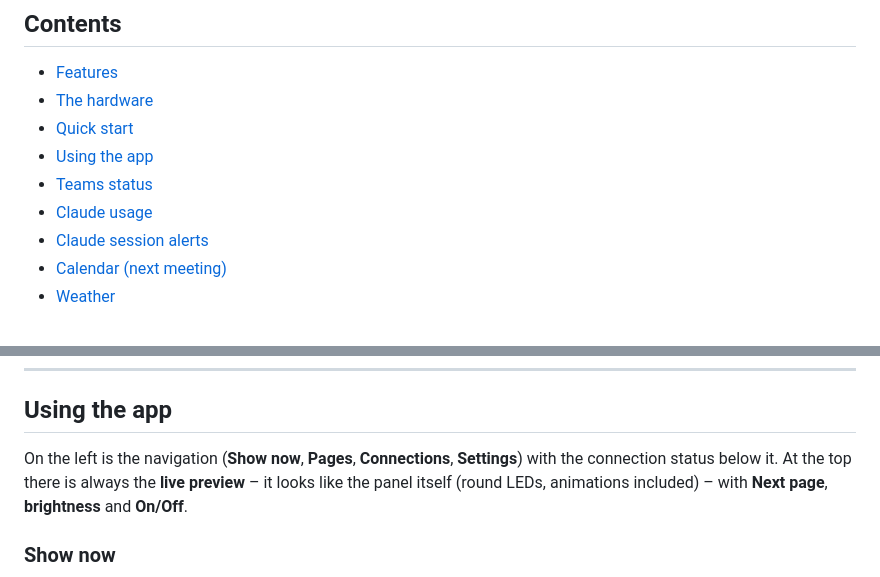
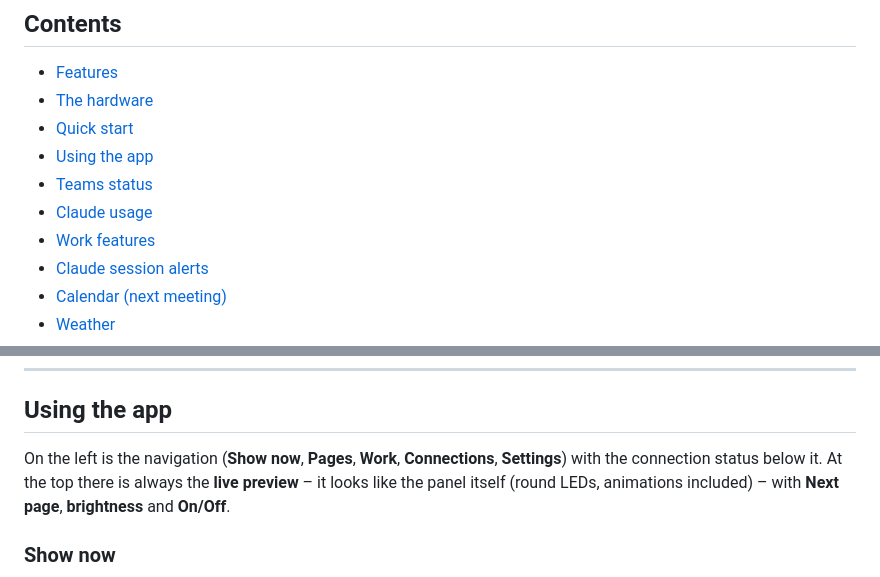
Before and after one commit to Nipo-98/work-pixelclock, a Markdown page: README.md, 2 parts joined by grey strips. GitHub-like rendering.

```diff
--- a/README.md
+++ b/README.md
@@ -20,6 +20,7 @@ a single `PixelPanel.exe`, no installation needed.
 - [Using the app](#using-the-app)
 - [Teams status](#teams-status)
 - [Claude usage](#claude-usage)
+- [Work features](#work-features)
 - [Claude session alerts](#claude-session-alerts)
 - [Calendar (next meeting)](#calendar-next-meeting)
 - [Weather](#weather)
@@ -88,7 +92,7 @@ The panel does **not** need to be paired in the Windows Bluetooth settings.
 
 ## Using the app
 
-On the left is the navigation (**Show now**, **Pages**, **Connections**, **Settings**) with the
+On the left is the navigation (**Show now**, **Pages**, **Work**, **Connections**, **Settings**) with the
 connection status below it. At the top there is always the **live preview** – it looks like the
 panel itself (round LEDs, animations included) – with **Next page**, **brightness** and **On/Off**.
 
```
Also changed, not shown: other parts of README.md (+52 -0 lines), docs/images/work-pages.png (added), 15 other files.
